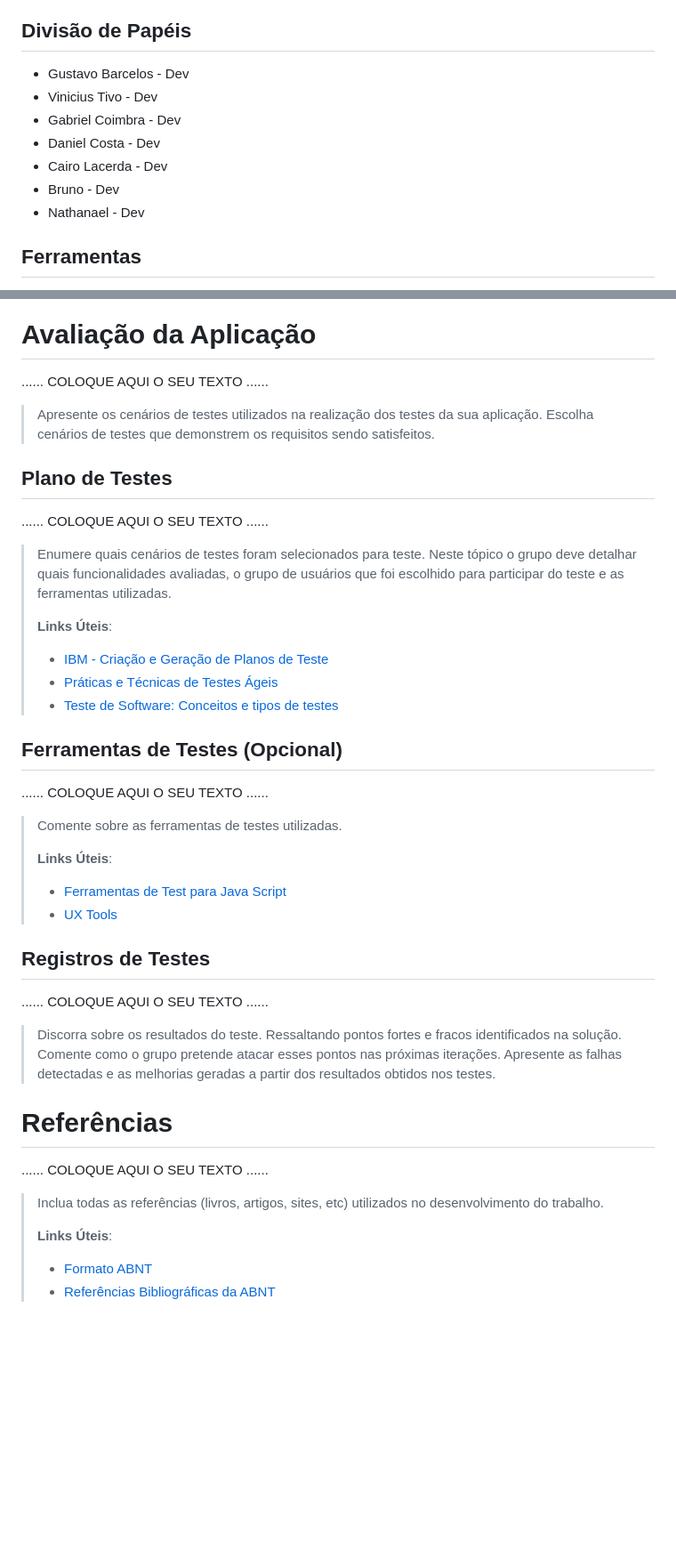
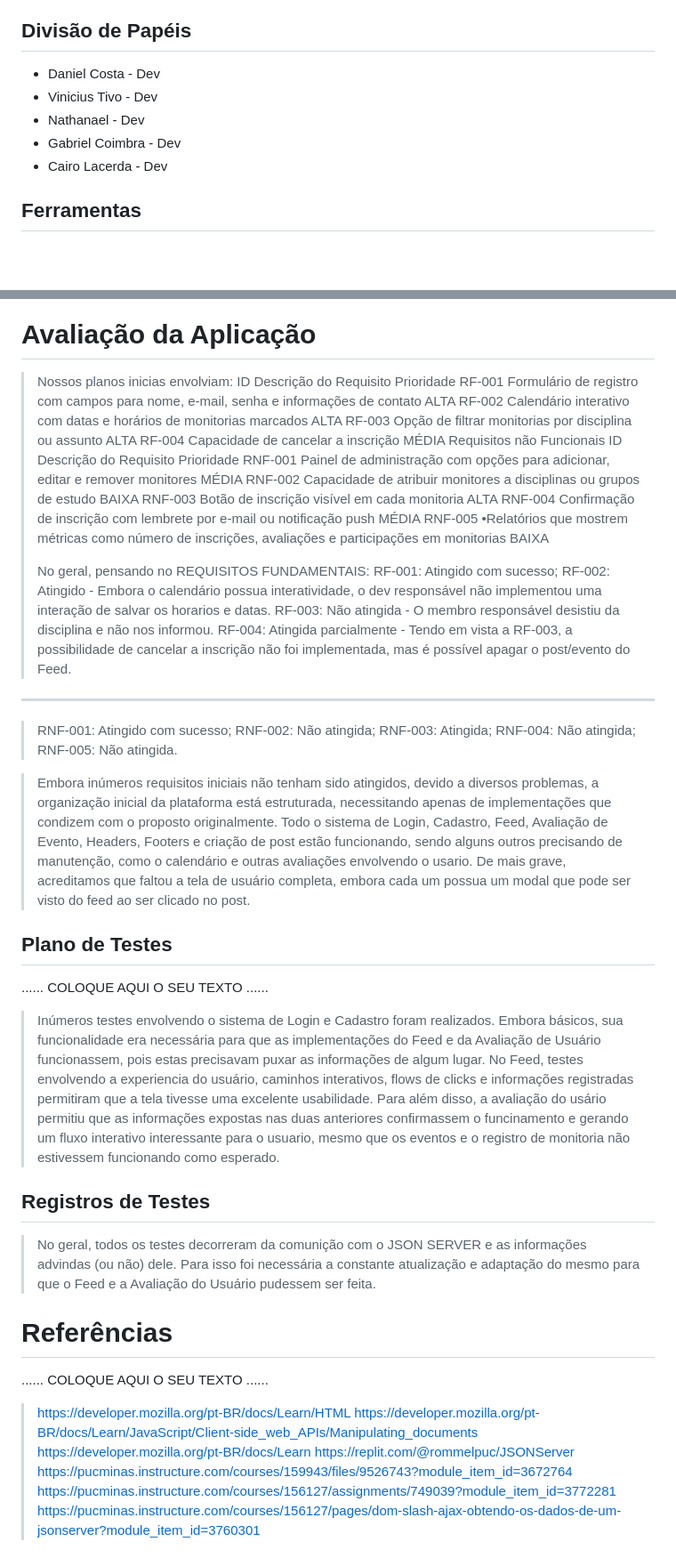
Before and after one commit to ICEI-PUCMinas-PSG-SI-TI/tiaw-2023-2-gestaodemonitorias, a Markdown page: docs/relatorio/Relatorio Tecnico.md, 2 parts joined by grey strips. Shown: that part at 89% size. GitHub-like rendering; blank space fills up the shorter version.

```diff
--- a/docs/relatorio/Relatorio Tecnico.md
+++ b/docs/relatorio/Relatorio Tecnico.md
@@ -234,13 +232,11 @@ O projeto está restrito pelos itens apresentados na tabela a seguir.
 
 ## Divisão de Papéis
 
-* Gustavo Barcelos - Dev
+* Daniel Costa - Dev
 * Vinicius Tivo - Dev
+*  Nathanael - Dev
 * Gabriel Coimbra - Dev
-* Daniel Costa - Dev
 * Cairo Lacerda - Dev
-* Bruno - Dev
-* Nathanael - Dev
 
 
 ## Ferramentas
@@ -324,53 +320,67 @@ O projeto está restrito pelos itens apresentados na tabela a seguir.
 
 # Avaliação da Aplicação
 
-......  COLOQUE AQUI O SEU TEXTO ......
 
-> Apresente os cenários de testes utilizados na realização dos testes da
-> sua aplicação. Escolha cenários de testes que demonstrem os requisitos
-> sendo satisfeitos.
+> Nossos planos inicias envolviam:
+> ID	Descrição do Requisito	Prioridade
+RF-001	Formulário de registro com campos para nome, e-mail, senha e informações de contato	ALTA
+RF-002	Calendário interativo com datas e horários de monitorias marcados	ALTA
+RF-003	Opção de filtrar monitorias por disciplina ou assunto	ALTA
+RF-004	Capacidade de cancelar a inscrição	MÉDIA
+Requisitos não Funcionais
+ID	Descrição do Requisito	Prioridade
+RNF-001	Painel de administração com opções para adicionar, editar e remover monitores	MÉDIA
+RNF-002	Capacidade de atribuir monitores a disciplinas ou grupos de estudo	BAIXA
+RNF-003	Botão de inscrição visível em cada monitoria	ALTA
+RNF-004	Confirmação de inscrição com lembrete por e-mail ou notificação push	MÉDIA
+RNF-005	•Relatórios que mostrem métricas como número de inscrições, avaliações e participações em monitorias	BAIXA
+>
+> No geral, pensando no REQUISITOS FUNDAMENTAIS:
+> RF-001: Atingido com sucesso;
+> RF-002: Atingido - Embora o calendário possua interatividade, o dev responsável não implementou uma interação de salvar os horarios e datas.
+> RF-003: Não atingida - O membro responsável desistiu da disciplina e não nos informou.
+> RF-004: Atingida parcialmente - Tendo em vista a RF-003, a possibilidade de cancelar a inscrição não foi implementada, mas é possível apagar o post/evento do Feed.
+___
+
+> RNF-001: Atingido com sucesso;
+> RNF-002: Não atingida;
+> RNF-003: Atingida;
+> RNF-004: Não atingida;
+> RNF-005: Não atingida.
+
+> Embora inúmeros requisitos iniciais não tenham sido atingidos, devido a diversos problemas, a organização inicial da
+> plataforma está estruturada, necessitando apenas de implementações que condizem com o proposto originalmente.
+> Todo o sistema de Login, Cadastro, Feed, Avaliação de Evento, Headers, Footers e criação de post estão funcionando, sendo alguns
+> outros precisando de manutenção, como o calendário e outras avaliações envolvendo o usario. De mais grave, acreditamos que
+> faltou a tela de usuário completa, embora cada um possua um modal que pode ser visto do feed ao ser clicado no post.
 
 ## Plano de Testes
 
 ......  COLOQUE AQUI O SEU TEXTO ......
 
-> Enumere quais cenários de testes foram selecionados para teste. Neste
-> tópico o grupo deve detalhar quais funcionalidades avaliadas, o grupo
-> de usuários que foi escolhido para participar do teste e as
-> ferramentas utilizadas.
->
-> **Links Úteis**:
-> - [IBM - Criação e Geração de Planos de Teste](https://www.ibm.com/developerworks/br/local/rational/criacao_geracao_planos_testes_software/index.html)
-> - [Práticas e Técnicas de Testes Ágeis](http://assiste.serpro.gov.br/serproagil/Apresenta/slides.pdf)
-> -  [Teste de Software: Conceitos e tipos de testes](https://blog.onedaytesting.com.br/teste-de-software/)
+> Inúmeros testes envolvendo o sistema de Login e Cadastro foram realizados. Embora básicos, sua funcionalidade era
+> necessária para que as implementações do Feed e da Avaliação de Usuário funcionassem, pois estas precisavam puxar
+> as informações de algum lugar. No Feed, testes envolvendo a experiencia do usuário, caminhos interativos, flows de clicks
+> e informações registradas permitiram que a tela tivesse uma excelente usabilidade. Para além disso, a avaliação do usário
+> permitiu que as informações expostas nas duas anteriores confirmassem o funcinamento e gerando um fluxo interativo
+> interessante para o usuario, mesmo que os eventos e o registro de monitoria não estivessem funcionando como esperado.
 
-## Ferramentas de Testes (Opcional)
-
-......  COLOQUE AQUI O SEU TEXTO ......
-
-> Comente sobre as ferramentas de testes utilizadas.
->
-> **Links Úteis**:
-> - [Ferramentas de Test para Java Script](https://geekflare.com/javascript-unit-testing/)
-> - [UX Tools](https://uxdesign.cc/ux-user-research-and-user-testing-tools-2d339d379dc7)
 
 ## Registros de Testes
 
-......  COLOQUE AQUI O SEU TEXTO ......
 
-> Discorra sobre os resultados do teste. Ressaltando pontos fortes e
-> fracos identificados na solução. Comente como o grupo pretende atacar
-> esses pontos nas próximas iterações. Apresente as falhas detectadas e
-> as melhorias geradas a partir dos resultados obtidos nos testes.
+> No geral, todos os testes decorreram da comunição com o JSON SERVER e as informações advindas (ou não) dele. Para isso
+> foi necessária a constante atualização e adaptação do mesmo para que o Feed e a Avaliação do Usuário pudessem ser feita.
 
 
 # Referências
 
 ......  COLOQUE AQUI O SEU TEXTO ......
 
-> Inclua todas as referências (livros, artigos, sites, etc) utilizados
-> no desenvolvimento do trabalho.
->
-> **Links Úteis**:
-> - [Formato ABNT](https://www.normastecnicas.com/abnt/trabalhos-academicos/referencias/)
-> - [Referências Bibliográficas da ABNT](https://comunidade.rockcontent.com/referencia-bibliografica-abnt/)
+> https://developer.mozilla.org/pt-BR/docs/Learn/HTML
+> https://developer.mozilla.org/pt-BR/docs/Learn/JavaScript/Client-side_web_APIs/Manipulating_documents
+> https://developer.mozilla.org/pt-BR/docs/Learn
+> https://replit.com/@rommelpuc/JSONServer
+> https://pucminas.instructure.com/courses/159943/files/9526743?module_item_id=3672764
+> https://pucminas.instructure.com/courses/156127/assignments/749039?module_item_id=3772281
+> https://pucminas.instructure.com/courses/156127/pages/dom-slash-ajax-obtendo-os-dados-de-um-jsonserver?module_item_id=3760301
```
Also changed, not shown: other parts of docs/relatorio/Relatorio Tecnico.md (+21 -23 lines).
